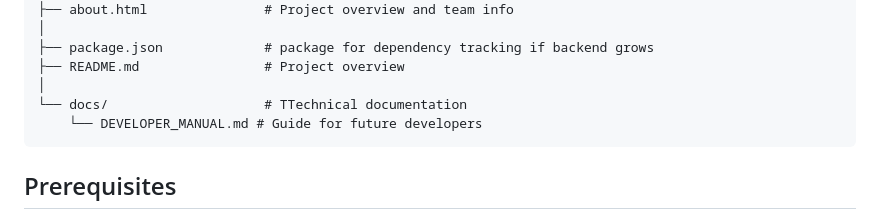
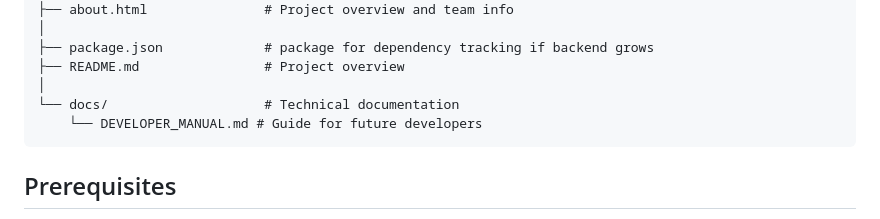
Before and after one commit to zoieluka/moodmelody, a Markdown page: docs/DEVELOPER_MANUAL.md, the part around the change. GitHub-like rendering.

Commit message:
Update DEVELOPER_MANUAL.md removed a T

````diff
--- a/docs/DEVELOPER_MANUAL.md
+++ b/docs/DEVELOPER_MANUAL.md
@@ -22,7 +22,7 @@ moodmelody/
 ├── package.json             # package for dependency tracking if backend grows
 ├── README.md                # Project overview
 │
-└── docs/                    # TTechnical documentation
+└── docs/                    # Technical documentation
     └── DEVELOPER_MANUAL.md # Guide for future developers
 ```
 
````
